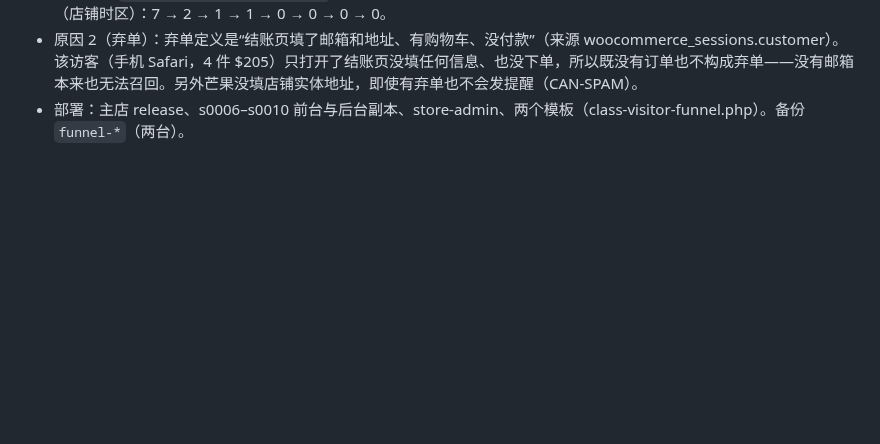
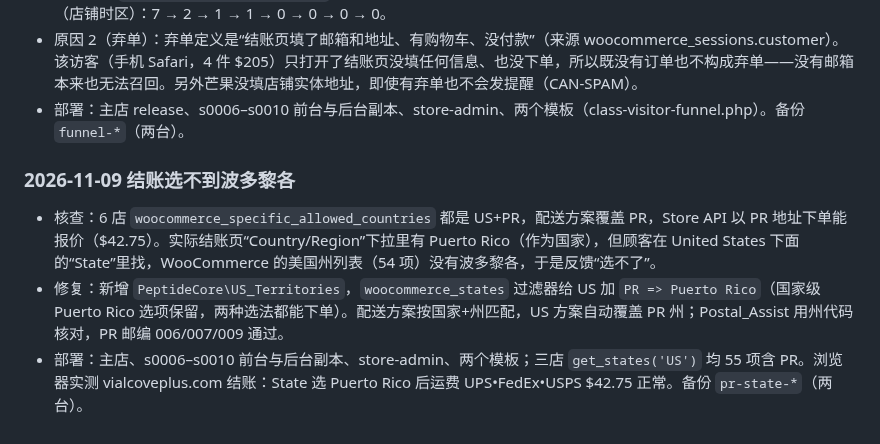
Before and after one commit to DiGua0916/peptide-platform, a Markdown page: docs/handoffs/production-rollout-plan-2026-11-07.md, the part around the change. GitHub-like rendering; blank space fills up the shorter version.

Commit message:
docs: log Puerto Rico state option fix
Co-Authored-By: Claude Fable 5.1 <noreply@anthropic.com>

```diff
--- a/docs/handoffs/production-rollout-plan-2026-11-07.md
+++ b/docs/handoffs/production-rollout-plan-2026-11-07.md
@@ -747,3 +747,8 @@
 - 原因 1（漏斗）：结账页一打开就发 `checkout_shipping_selected` / `checkout_payment_selected`（`origin=initial`，默认选中项），`Visitor_Funnel` 把它们直接算成“添加物流 / 添加支付”。改为：这两步只在同一次访问已有 `checkout_address_completed` 时才算（先暂存，整段读完再结算；支付还要求物流成立）。重算芒果 11-08（店铺时区）：7 → 2 → 1 → 1 → 0 → 0 → 0 → 0。
 - 原因 2（弃单）：弃单定义是“结账页填了邮箱和地址、有购物车、没付款”（来源 woocommerce_sessions.customer）。该访客（手机 Safari，4 件 $205）只打开了结账页没填任何信息、也没下单，所以既没有订单也不构成弃单——没有邮箱本来也无法召回。另外芒果没填店铺实体地址，即使有弃单也不会发提醒（CAN-SPAM）。
 - 部署：主店 release、s0006–s0010 前台与后台副本、store-admin、两个模板（class-visitor-funnel.php）。备份 `funnel-*`（两台）。
+
+### 2026-11-09 结账选不到波多黎各
+- 核查：6 店 `woocommerce_specific_allowed_countries` 都是 US+PR，配送方案覆盖 PR，Store API 以 PR 地址下单能报价（$42.75）。实际结账页“Country/Region”下拉里有 Puerto Rico（作为国家），但顾客在 United States 下面的“State”里找，WooCommerce 的美国州列表（54 项）没有波多黎各，于是反馈“选不了”。
+- 修复：新增 `PeptideCore\US_Territories`，`woocommerce_states` 过滤器给 US 加 `PR => Puerto Rico`（国家级 Puerto Rico 选项保留，两种选法都能下单）。配送方案按国家+州匹配，US 方案自动覆盖 PR 州；Postal_Assist 用州代码核对，PR 邮编 006/007/009 通过。
+- 部署：主店、s0006–s0010 前台与后台副本、store-admin、两个模板；三店 `get_states('US')` 均 55 项含 PR。浏览器实测 vialcoveplus.com 结账：State 选 Puerto Rico 后运费 UPS•FedEx•USPS $42.75 正常。备份 `pr-state-*`（两台）。
```
